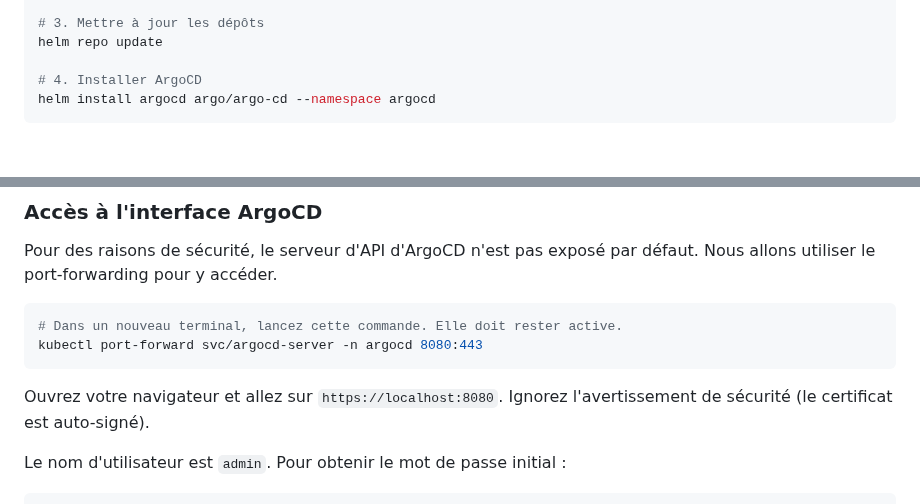
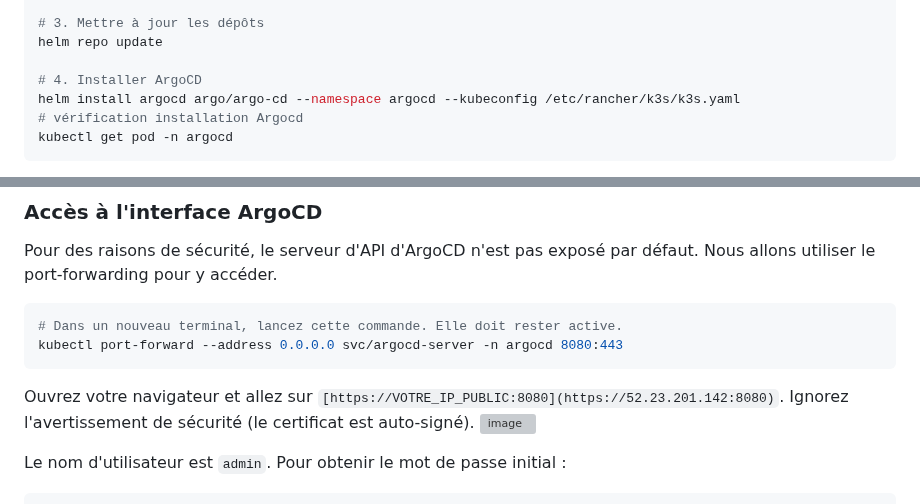
Before and after one commit to nzapanarcisse/argocd-datascientest, a Markdown page: README.md, 2 parts joined by grey strips. Rendered like a GitHub page; blank space fills up the shorter version; grey boxes are pictures that could not be loaded.

````diff
--- a/README.md
+++ b/README.md
@@ -151,5 +151,7 @@ helm repo add argo https://argoproj.github.io/argo-helm
 helm repo update
 
 # 4. Installer ArgoCD
-helm install argocd argo/argo-cd --namespace argocd
+helm install argocd argo/argo-cd --namespace argocd --kubeconfig /etc/rancher/k3s/k3s.yaml
+# vérification installation Argocd
+kubectl get pod -n argocd
 ```
@@ -160,10 +164,11 @@ Pour des raisons de sécurité, le serveur d'API d'ArgoCD n'est pas exposé par
 
 ```bash
 # Dans un nouveau terminal, lancez cette commande. Elle doit rester active.
-kubectl port-forward svc/argocd-server -n argocd 8080:443
+kubectl port-forward --address 0.0.0.0 svc/argocd-server -n argocd 8080:443
 ```
 
-Ouvrez votre navigateur et allez sur `https://localhost:8080`. Ignorez l'avertissement de sécurité (le certificat est auto-signé).
+Ouvrez votre navigateur et allez sur `[https://VOTRE_IP_PUBLIC:8080](https://52.23.201.142:8080)`. Ignorez l'avertissement de sécurité (le certificat est auto-signé).
+<img width="1286" height="681" alt="image" src="https://github.com/user-attachments/assets/b753a849-4a74-4a38-94f4-d9daa372a3ad" />
 
 Le nom d'utilisateur est `admin`. Pour obtenir le mot de passe initial :
 
````
Also changed, not shown: other parts of README.md (+4 -0 lines).
